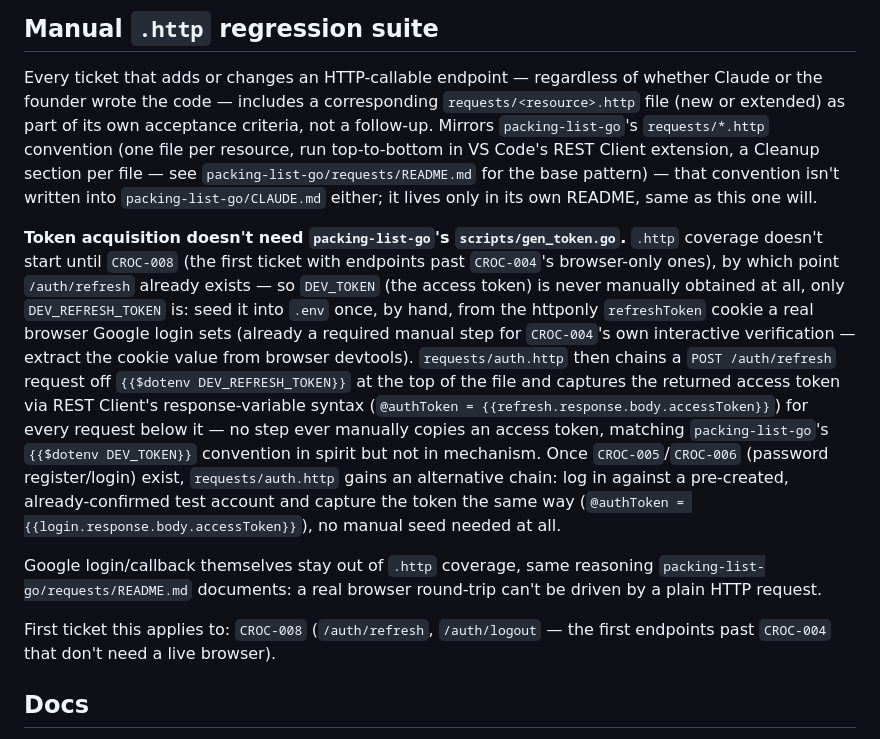
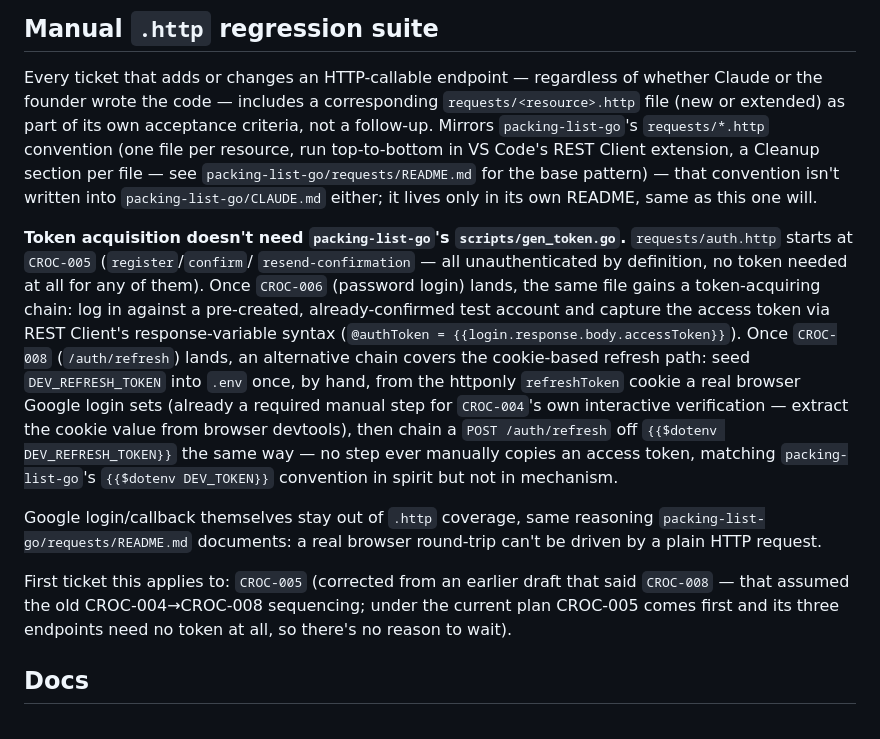
Before and after one commit to franciskershaw/crockpot-go, a Markdown page: CLAUDE.md, the part around the change. Rendered like a GitHub page.

```diff
--- a/CLAUDE.md
+++ b/CLAUDE.md
@@ -187,33 +187,30 @@ pattern) — that convention isn't written into `packing-list-go/CLAUDE.md`
 either; it lives only in its own README, same as this one will.
 
 **Token acquisition doesn't need `packing-list-go`'s `scripts/gen_token.go`.**
-`.http` coverage doesn't start until `CROC-008` (the first ticket with
-endpoints past `CROC-004`'s browser-only ones), by which point
-`/auth/refresh` already exists — so `DEV_TOKEN` (the access token) is
-never manually obtained at all, only `DEV_REFRESH_TOKEN` is: seed it
-into `.env` once, by hand, from the httponly `refreshToken` cookie a
-real browser Google login sets (already a required manual step for
-`CROC-004`'s own interactive verification — extract the cookie value
-from browser devtools). `requests/auth.http` then chains a
-`POST /auth/refresh` request off `{{$dotenv DEV_REFRESH_TOKEN}}` at the
-top of the file and captures the returned access token via REST
-Client's response-variable syntax (`@authToken =
-{{refresh.response.body.accessToken}}`) for every request below it — no
-step ever manually copies an access token, matching `packing-list-go`'s
-`{{$dotenv DEV_TOKEN}}` convention in spirit but not in mechanism. Once
-`CROC-005`/`CROC-006` (password register/login) exist, `requests/auth.http`
-gains an alternative chain: log in against a pre-created, already-confirmed
-test account and capture the token the same way
-(`@authToken = {{login.response.body.accessToken}}`), no manual seed
-needed at all.
+`requests/auth.http` starts at `CROC-005` (`register`/`confirm`/
+`resend-confirmation` — all unauthenticated by definition, no token
+needed at all for any of them). Once `CROC-006` (password login) lands,
+the same file gains a token-acquiring chain: log in against a
+pre-created, already-confirmed test account and capture the access token
+via REST Client's response-variable syntax (`@authToken =
+{{login.response.body.accessToken}}`). Once `CROC-008` (`/auth/refresh`)
+lands, an alternative chain covers the cookie-based refresh path: seed
+`DEV_REFRESH_TOKEN` into `.env` once, by hand, from the httponly
+`refreshToken` cookie a real browser Google login sets (already a
+required manual step for `CROC-004`'s own interactive verification —
+extract the cookie value from browser devtools), then chain a `POST
+/auth/refresh` off `{{$dotenv DEV_REFRESH_TOKEN}}` the same way — no step
+ever manually copies an access token, matching `packing-list-go`'s
+`{{$dotenv DEV_TOKEN}}` convention in spirit but not in mechanism.
 
 Google login/callback themselves stay out of `.http` coverage, same
 reasoning `packing-list-go/requests/README.md` documents: a real browser
 round-trip can't be driven by a plain HTTP request.
 
-First ticket this applies to: `CROC-008` (`/auth/refresh`,
-`/auth/logout` — the first endpoints past `CROC-004` that don't need a
-live browser).
+First ticket this applies to: `CROC-005` (corrected from an earlier draft
+that said `CROC-008` — that assumed the old CROC-004→CROC-008 sequencing;
+under the current plan CROC-005 comes first and its three endpoints need
+no token at all, so there's no reason to wait).
 
 ## Docs
 
```
Also changed, not shown: docs/handoffs/CROC-005.md (added, +248 -0 lines), docs/specs/master-spec.md (+38 -15 lines).
